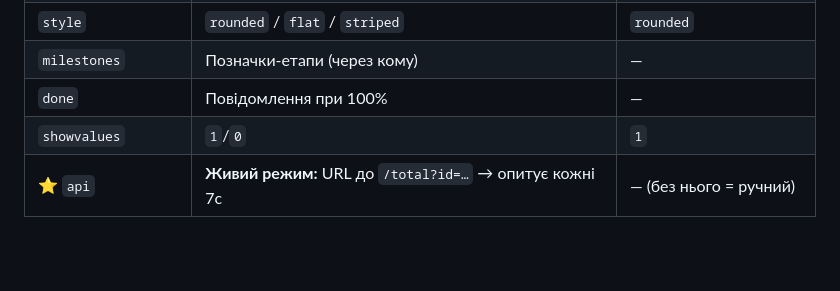
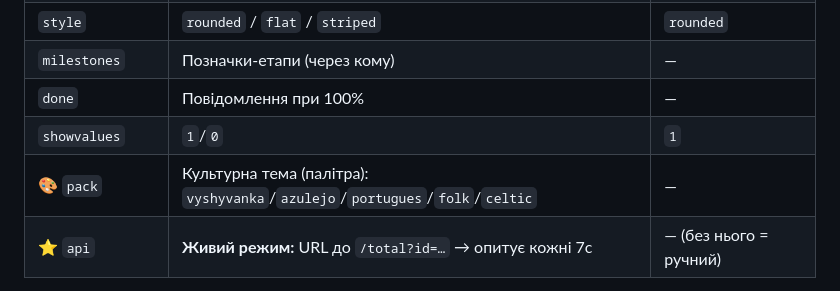
Before and after one commit to PixelKava/stream-widgets, a Markdown page: ФУНКЦІОНАЛ.md, the part around the change. Drawn GitHub-style; blank space fills up the shorter version.

```diff
--- a/ФУНКЦІОНАЛ.md
+++ b/ФУНКЦІОНАЛ.md
@@ -27,6 +27,7 @@
 | `milestones` | Позначки-етапи (через кому) | — |
 | `done` | Повідомлення при 100% | — |
 | `showvalues` | `1`/`0` | `1` |
+| 🎨 `pack` | Культурна тема (палітра): `vyshyvanka`/`azulejo`/`portugues`/`folk`/`celtic` | — |
 | ⭐ `api` | **Живий режим:** URL до `/total?id=…` → опитує кожні 7с | — (без нього = ручний) |
 
 **Вміє:** авто-%, плавна анімація, блиск, пульсація при 100%, читабельність на будь-якому фоні, **живе оновлення** (з `api`).
```
Also changed, not shown: TODO.md (+8 -6 lines), СТАТУС.md (+2 -1 lines).
